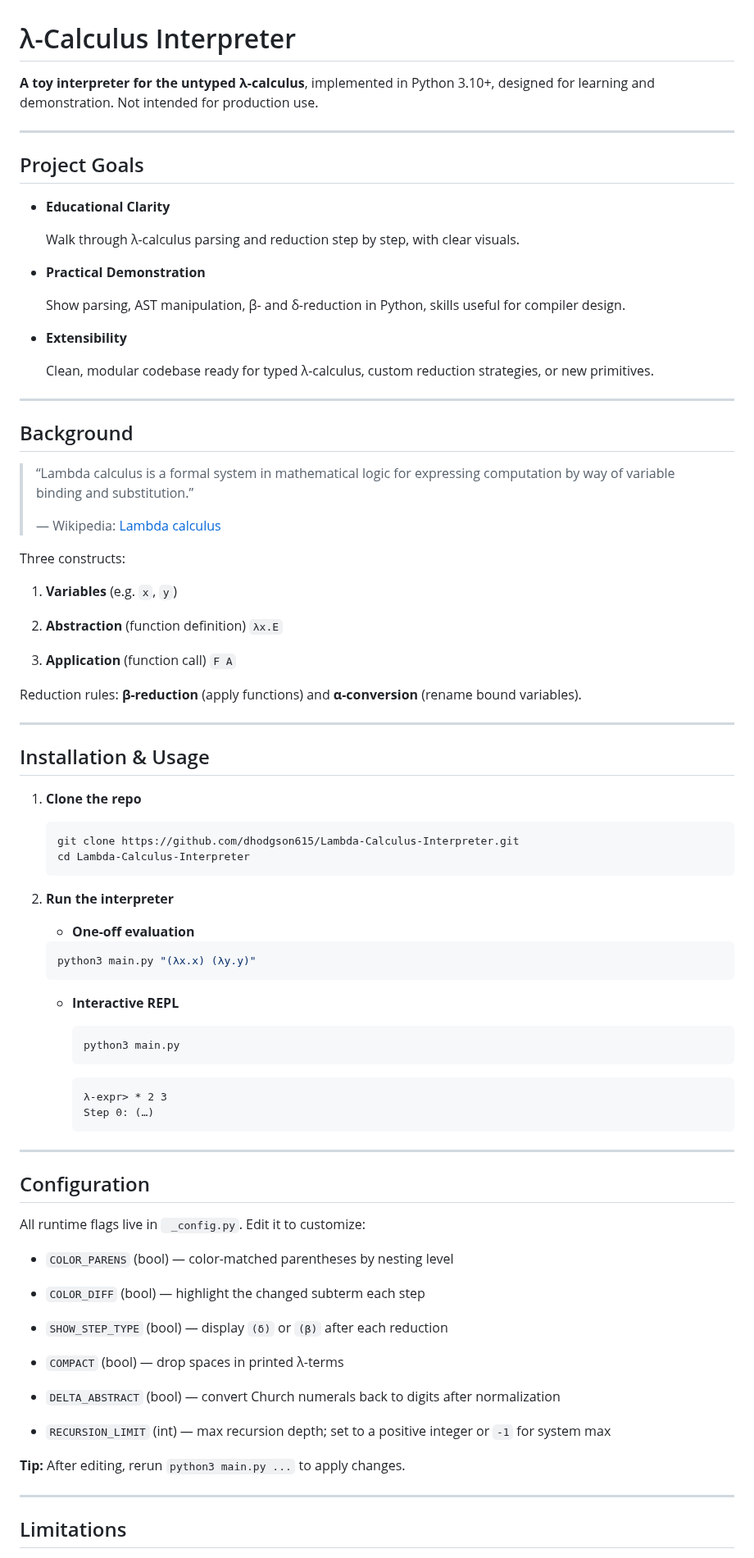
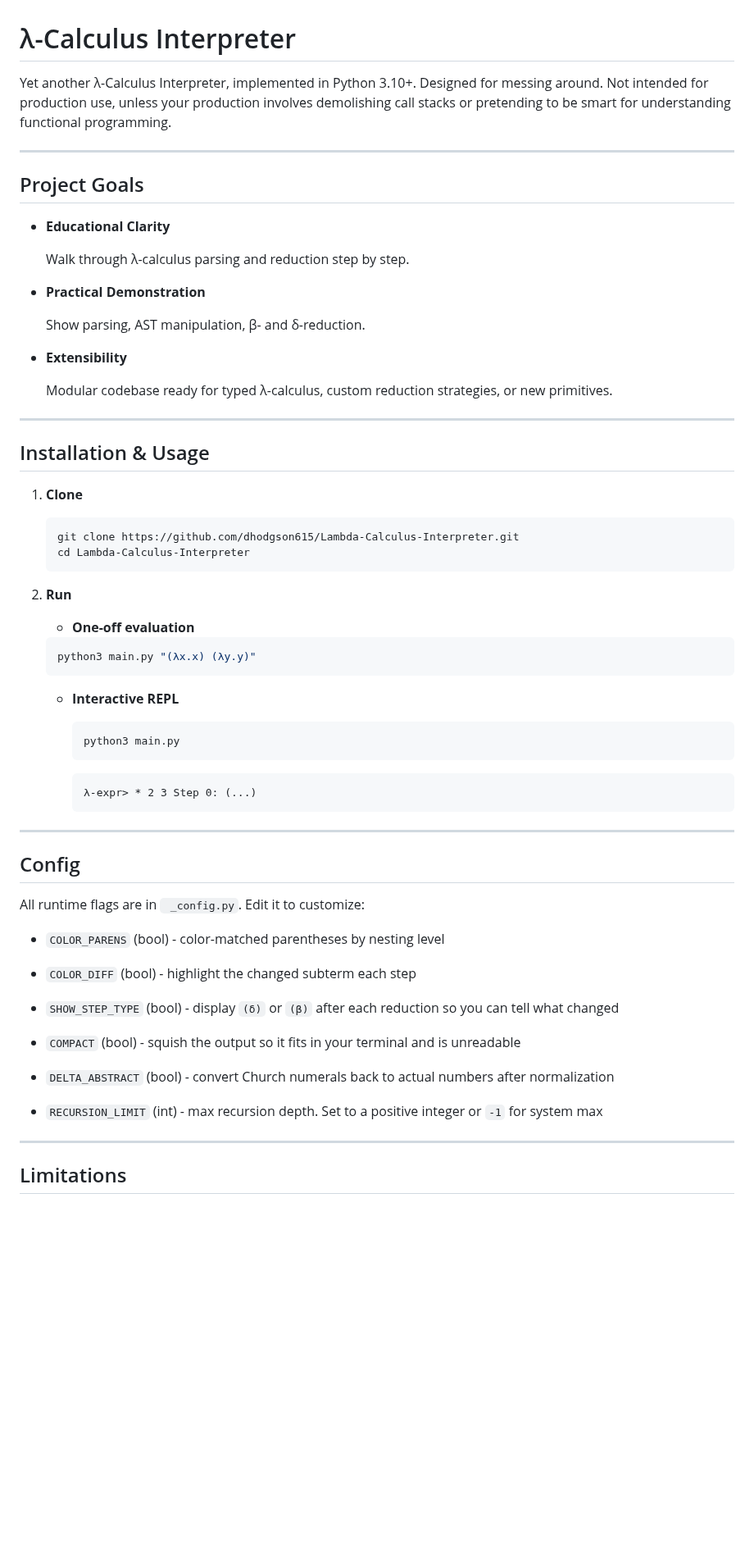
Before and after one commit to dhodgson615/Lambda-Calculus-Interpreter, a Markdown page: README.md, the part around one of its changes. Shown at 82% size. Rendered like a GitHub page; blank space fills up the shorter version.

````diff
--- a/README.md
+++ b/README.md
@@ -1,7 +1,9 @@
 # λ-Calculus Interpreter
 
-**A toy interpreter for the untyped λ-calculus**, implemented in Python 3.10+,
-designed for learning and demonstration. Not intended for production use.
+Yet another λ-Calculus Interpreter, implemented in Python 3.10+. Designed for
+messing around. Not intended for production use, unless your production
+involves demolishing call stacks or pretending to be smart for understanding
+functional programming.
 
 ---
 
@@ -9,51 +11,29 @@ designed for learning and demonstration. Not intended for production use.
 
 - **Educational Clarity**
 
-  Walk through λ-calculus parsing and reduction step by step, with clear
-  visuals.
+  Walk through λ-calculus parsing and reduction step by step.
 
 - **Practical Demonstration**
 
-  Show parsing, AST manipulation, β- and δ-reduction in Python, skills useful
-  for compiler design.
+  Show parsing, AST manipulation, β- and δ-reduction.
 
 - **Extensibility**
 
-  Clean, modular codebase ready for typed λ-calculus, custom reduction
-  strategies, or new primitives.
-
----
-
-## Background
-
-> “Lambda calculus is a formal system in mathematical logic for expressing
-> computation by way of variable binding and substitution.”
->
-> — Wikipedia: [Lambda calculus](https://en.wikipedia.org/wiki/Lambda_calculus)
-
-Three constructs:
-
-1. **Variables** (e.g. `x`, `y`)
-
-2. **Abstraction** (function definition) `λx.E`
-
-3. **Application** (function call) `F A`
-
-Reduction rules: **β-reduction** (apply functions) and **α-conversion** (rename
-bound variables).
+  Modular codebase ready for typed λ-calculus, custom reduction strategies, or
+  new primitives.
 
 ---
 
 ## Installation & Usage
 
-1. **Clone the repo**
+1. **Clone**
 
    ```bash
    git clone https://github.com/dhodgson615/Lambda-Calculus-Interpreter.git
    cd Lambda-Calculus-Interpreter
    ```
 
-2. **Run the interpreter**
+2. **Run**
 
     - **One-off evaluation**
 
@@ -68,31 +48,30 @@ bound variables).
      ```
 
      ```text
-     λ-expr> * 2 3
-     Step 0: (…)
+     λ-expr> * 2 3 Step 0: (...)
      ```
 
 ---
 
-## Configuration
+## Config
 
-All runtime flags live in ` _config.py`. Edit it to customize:
+All runtime flags are in ` _config.py`. Edit it to customize:
 
-- `COLOR_PARENS` (bool) — color-matched parentheses by nesting level
+- `COLOR_PARENS` (bool) - color-matched parentheses by nesting level
 
-- `COLOR_DIFF` (bool) — highlight the changed subterm each step
+- `COLOR_DIFF` (bool) - highlight the changed subterm each step
 
-- `SHOW_STEP_TYPE` (bool) — display `(δ)` or `(β)` after each reduction
+- `SHOW_STEP_TYPE` (bool) - display `(δ)` or `(β)` after each reduction so you
+  can tell what changed
 
-- `COMPACT` (bool) — drop spaces in printed λ-terms
+- `COMPACT` (bool) - squish the output so it fits in your terminal and is
+  unreadable
 
-- `DELTA_ABSTRACT` (bool) — convert Church numerals back to digits after
-  normalization
+- `DELTA_ABSTRACT` (bool) - convert Church numerals back to actual numbers
+  after normalization
 
-- `RECURSION_LIMIT` (int)  — max recursion depth; set to a positive integer or
+- `RECURSION_LIMIT` (int) - max recursion depth. Set to a positive integer or
   `-1` for system max
-
-**Tip:** After editing, rerun `python3 main.py ...` to apply changes.
 
 ---
 
````
Also changed, not shown: other parts of README.md (+3 -6 lines).
